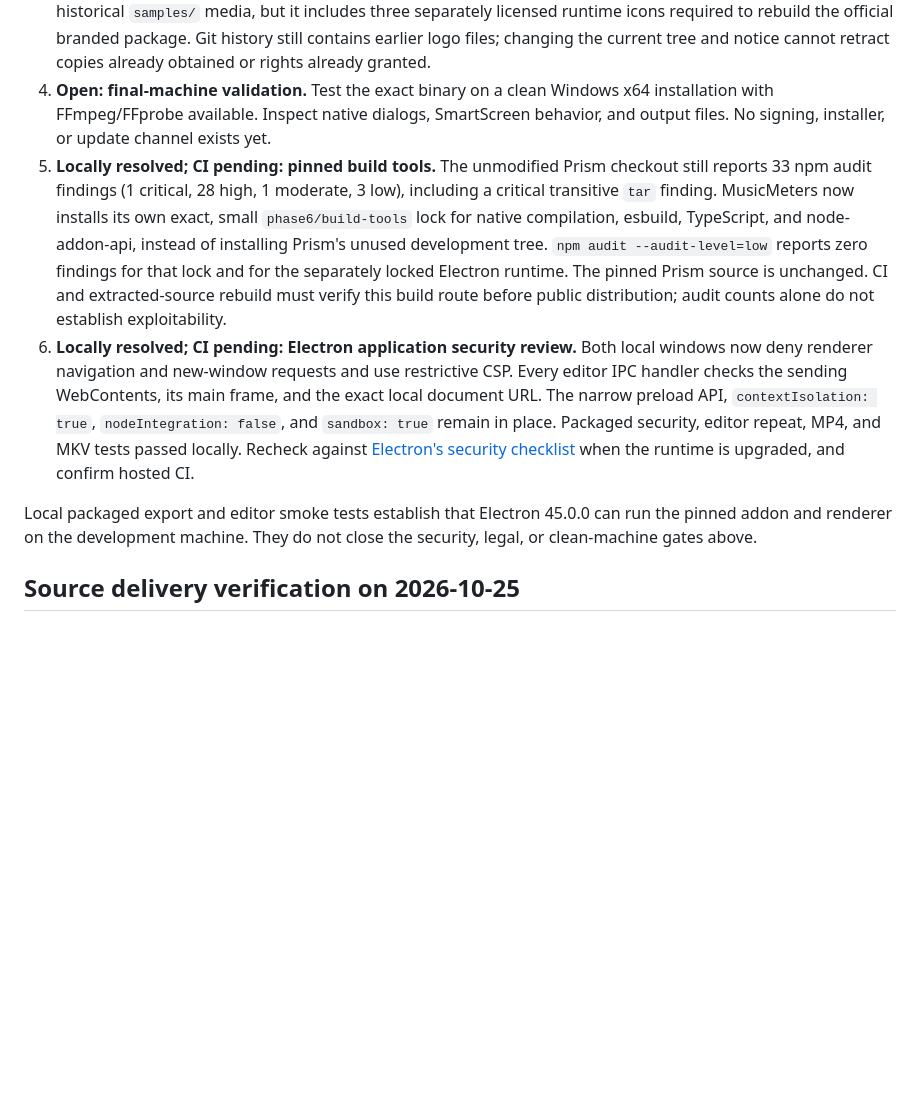
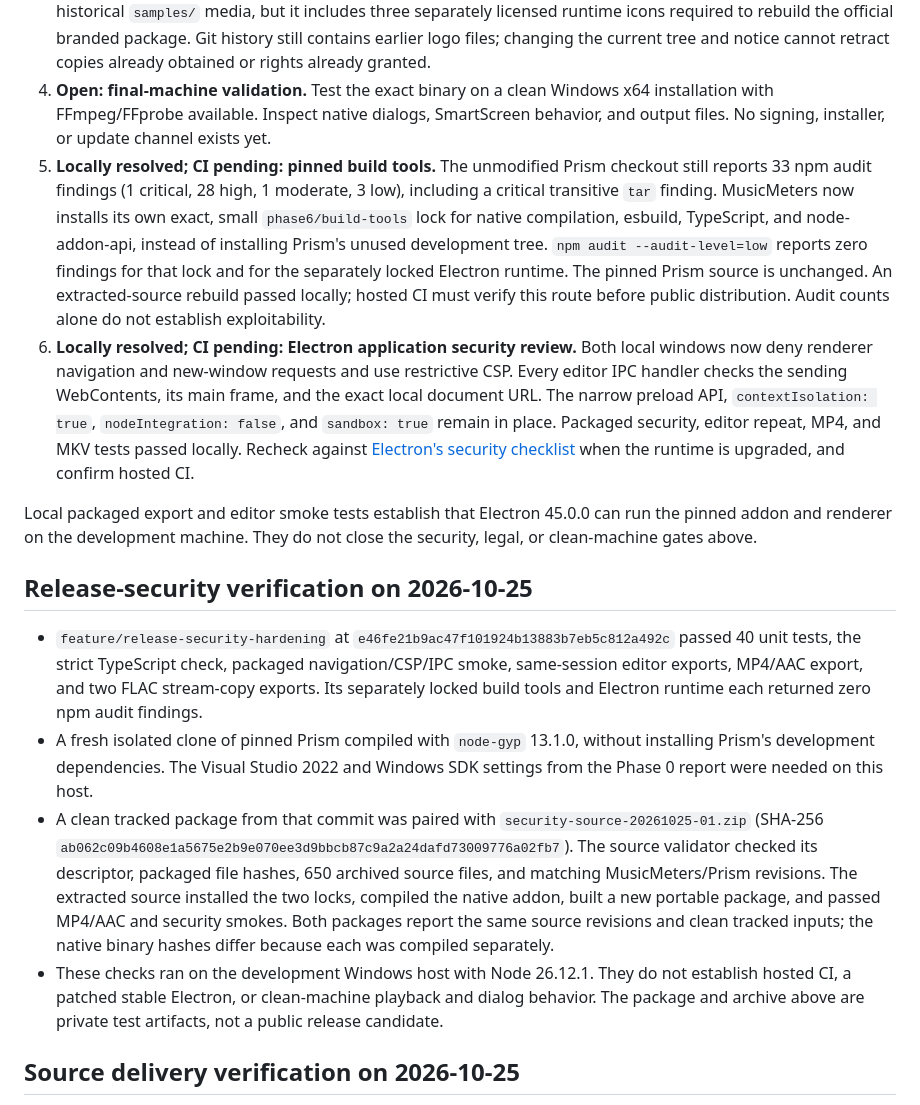
Before and after one commit to BlueHopper6/music-meters, a Markdown page: docs/public-release-review.md, the part around the change. Rendered like a GitHub page; blank space fills up the shorter version.

Commit message:
Record release security verification and open gates

```diff
--- a/docs/public-release-review.md
+++ b/docs/public-release-review.md
@@ -22,10 +22,17 @@ The [GPLv3 text](https://www.gnu.org/licenses/gpl.en.html) and [GNU GPL FAQ](htt
 2. **Partially resolved: application license and source delivery.** The project owner authorized GPL-3.0-only licensing for the Prism-based application. The paired source archive mechanism includes the ignored Prism tree, node-addon-api, MusicMeters source, scripts, and lockfiles. Before publication, confirm final copyright attribution, build the exact binary from clean source, verify its paired archive, and offer both through the same release location at no extra source charge. Earlier GPL releases cannot be made proprietary retroactively; separately owned original code may be licensed independently in a future distinct version.
 3. **Open: logo ownership and distribution terms.** The project owner says they created the logo and chose a limited brand permission: exact, complete official releases and their matching source may be shared with the bundled logo, while modified or repackaged builds must rebrand unless separately authorized. Confirm the legal owner name and that all logo elements are original or properly licensed; have the separate artwork notice and GPL distribution plan reviewed before publication. The source archive excludes the unused logo master and historical `samples/` media, but it includes three separately licensed runtime icons required to rebuild the official branded package. Git history still contains earlier logo files; changing the current tree and notice cannot retract copies already obtained or rights already granted.
 4. **Open: final-machine validation.** Test the exact binary on a clean Windows x64 installation with FFmpeg/FFprobe available. Inspect native dialogs, SmartScreen behavior, and output files. No signing, installer, or update channel exists yet.
-5. **Locally resolved; CI pending: pinned build tools.** The unmodified Prism checkout still reports 33 npm audit findings (1 critical, 28 high, 1 moderate, 3 low), including a critical transitive `tar` finding. MusicMeters now installs its own exact, small `phase6/build-tools` lock for native compilation, esbuild, TypeScript, and node-addon-api, instead of installing Prism's unused development tree. `npm audit --audit-level=low` reports zero findings for that lock and for the separately locked Electron runtime. The pinned Prism source is unchanged. CI and extracted-source rebuild must verify this build route before public distribution; audit counts alone do not establish exploitability.
+5. **Locally resolved; CI pending: pinned build tools.** The unmodified Prism checkout still reports 33 npm audit findings (1 critical, 28 high, 1 moderate, 3 low), including a critical transitive `tar` finding. MusicMeters now installs its own exact, small `phase6/build-tools` lock for native compilation, esbuild, TypeScript, and node-addon-api, instead of installing Prism's unused development tree. `npm audit --audit-level=low` reports zero findings for that lock and for the separately locked Electron runtime. The pinned Prism source is unchanged. An extracted-source rebuild passed locally; hosted CI must verify this route before public distribution. Audit counts alone do not establish exploitability.
 6. **Locally resolved; CI pending: Electron application security review.** Both local windows now deny renderer navigation and new-window requests and use restrictive CSP. Every editor IPC handler checks the sending WebContents, its main frame, and the exact local document URL. The narrow preload API, `contextIsolation: true`, `nodeIntegration: false`, and `sandbox: true` remain in place. Packaged security, editor repeat, MP4, and MKV tests passed locally. Recheck against [Electron's security checklist](https://www.electronjs.org/docs/latest/tutorial/security) when the runtime is upgraded, and confirm hosted CI.
 
 Local packaged export and editor smoke tests establish that Electron 45.0.0 can run the pinned addon and renderer on the development machine. They do not close the security, legal, or clean-machine gates above.
+
+## Release-security verification on 2026-10-25
+
+- `feature/release-security-hardening` at `e46fe21b9ac47f101924b13883b7eb5c812a492c` passed 40 unit tests, the strict TypeScript check, packaged navigation/CSP/IPC smoke, same-session editor exports, MP4/AAC export, and two FLAC stream-copy exports. Its separately locked build tools and Electron runtime each returned zero npm audit findings.
+- A fresh isolated clone of pinned Prism compiled with `node-gyp` 13.1.0, without installing Prism's development dependencies. The Visual Studio 2022 and Windows SDK settings from the Phase 0 report were needed on this host.
+- A clean tracked package from that commit was paired with `security-source-20261025-01.zip` (SHA-256 `ab062c09b4608e1a5675e2b9e070ee3d9bbcb87c9a2a24dafd73009776a02fb7`). The source validator checked its descriptor, packaged file hashes, 650 archived source files, and matching MusicMeters/Prism revisions. The extracted source installed the two locks, compiled the native addon, built a new portable package, and passed MP4/AAC and security smokes. Both packages report the same source revisions and clean tracked inputs; the native binary hashes differ because each was compiled separately.
+- These checks ran on the development Windows host with Node 26.12.1. They do not establish hosted CI, a patched stable Electron, or clean-machine playback and dialog behavior. The package and archive above are private test artifacts, not a public release candidate.
 
 ## Source delivery verification on 2026-10-25
 
```
